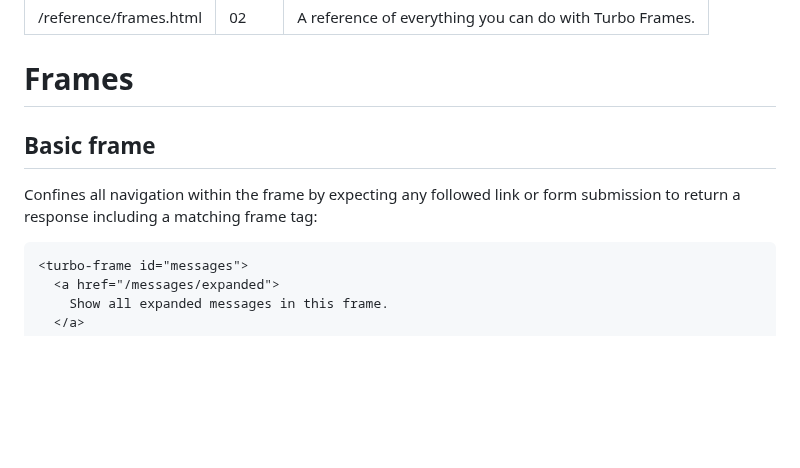
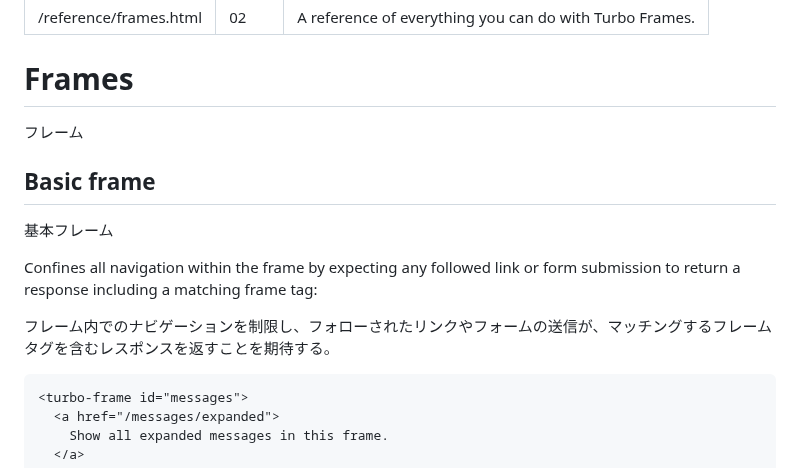
Before and after one commit to everyleaf/hotwire_ja, a Markdown page: turbo/reference/frames.md, the part around the change. GitHub-like rendering; blank space fills up the shorter version.

Commit message:
少しだけ翻訳

````diff
--- a/turbo/reference/frames.md
+++ b/turbo/reference/frames.md
@@ -5,10 +5,14 @@ description: "A reference of everything you can do with Turbo Frames."
 ---
 
 # Frames
+フレーム
 
 ## Basic frame
+基本フレーム
 
 Confines all navigation within the frame by expecting any followed link or form submission to return a response including a matching frame tag:
+
+フレーム内でのナビゲーションを制限し、フォローされたリンクやフォームの送信が、マッチングするフレームタグを含むレスポンスを返すことを期待する。
 
 ```html
 <turbo-frame id="messages">
````
